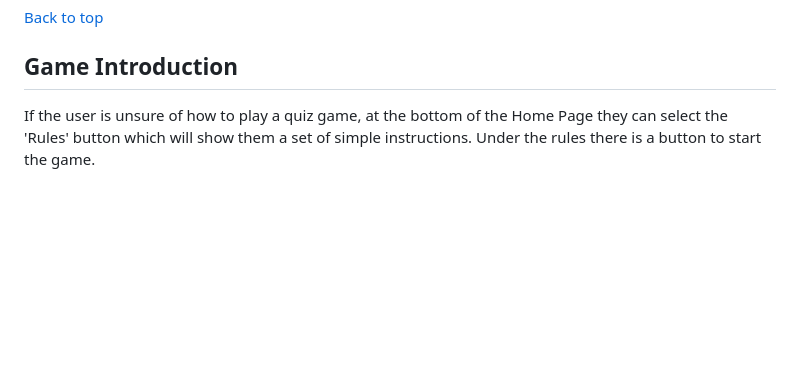
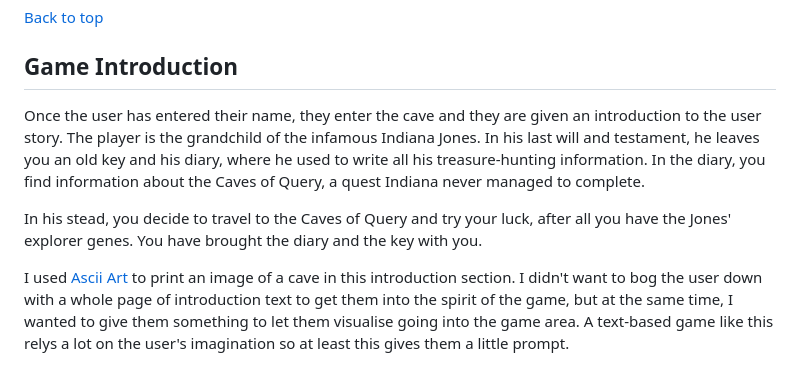
Before and after one commit to quiltingcode/cave-of-query, a Markdown page: README.md, the part around the change printed below. Rendered like a GitHub page; blank space fills up the shorter version.

```diff
--- a/README.md
+++ b/README.md
@@ -63,7 +74,11 @@ Across the main home page screen, when you run the program, you are introduced t
 
 ## Game Introduction
 
-If the user is unsure of how to play a quiz game, at the bottom of the Home Page they can select the 'Rules' button which will show them a set of simple instructions. Under the rules there is a button to start the game.
+Once the user has entered their name, they enter the cave and they are given an introduction to the user story. The player is the grandchild of the infamous Indiana Jones. In his last will and testament, he leaves you an old key and his diary, where he used to write all his treasure-hunting information. In the diary, you find information about the Caves of Query, a quest Indiana never managed to complete.
+
+In his stead, you decide to travel to the Caves of Query and try your luck, after all you have the Jones' explorer genes. You have brought the diary and the key with you.
+
+I used [Ascii Art](https://emojicombos.com/cave-entrance-dot-art) to print an image of a cave in this introduction section. I didn't want to bog the user down with a whole page of introduction text to get them into the spirit of the game, but at the same time, I wanted to give them something to let them visualise going into the game area. A text-based game like this relys a lot on the user's imagination so at least this gives them a little prompt.
 
 ![Rules Page image](assets/images/game-intro.png)
 
```
Also changed, not shown: other parts of README.md (+20 -3 lines), assets/images/cave-flowchart.drawio.png (added).
